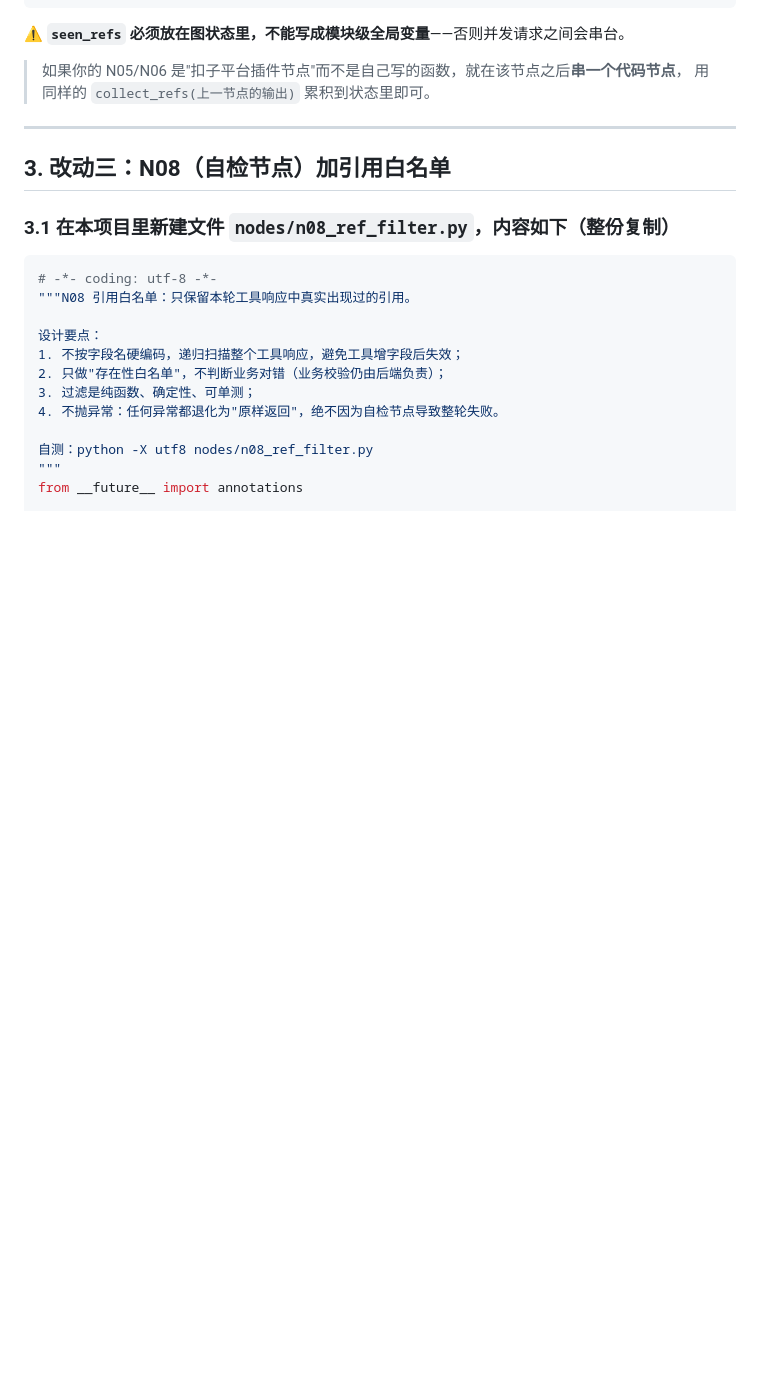
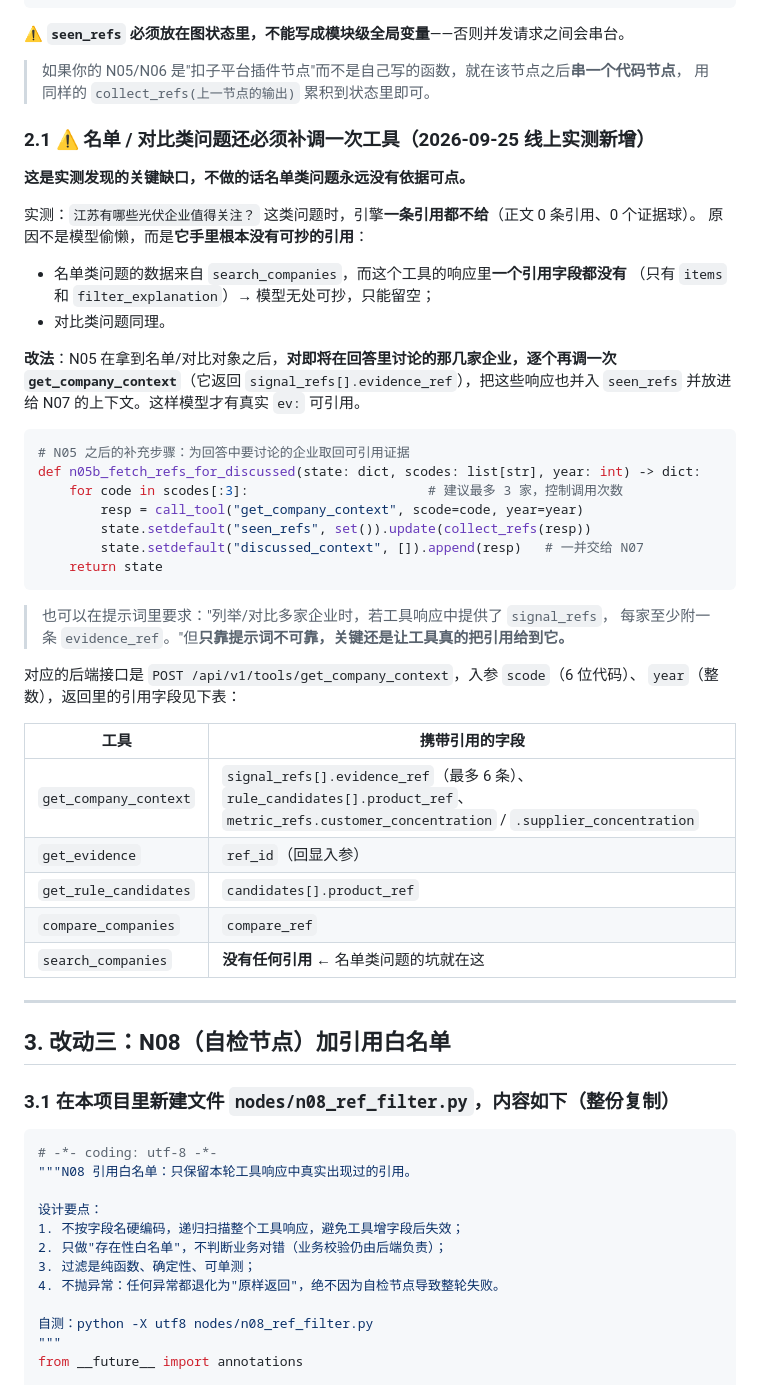
Before and after one commit to G-gyf/shuzhi-lianhai, a Markdown page: docs/扣子编程改动清单.md, the part around one of its changes. Rendered like a GitHub page; blank space fills up the shorter version.

Commit message:
docs(coze): 清单补第2.1节——名单/对比类问题必须补调 get_company_context 才有引用可抄
2026-09-25 线上实测新增：江苏光伏这类名单问题上引擎一条引用都不给，根因是 search_companies 的响应里没有任何引用字段，模型无处可抄。补记改法（N05 之后对待讨论企业逐个调 get_company_context 并入 seen_refs）+ 各工具引用字段对照表 + 验收须用「单企业」与「名单」两类问题各测一次。另记：后端兜底补挂已在线上验证生效（带 supplemented 标记），但名单类问题无具体企业、兜底无从挂起。

````diff
--- a/docs/扣子编程改动清单.md
+++ b/docs/扣子编程改动清单.md
@@ -80,6 +80,45 @@ def n06_docs(state: dict) -> dict:
 
 > 如果你的 N05/N06 是"扣子平台插件节点"而不是自己写的函数，就在该节点之后**串一个代码节点**，
 > 用同样的 `collect_refs(上一节点的输出)` 累积到状态里即可。
+
+### 2.1 ⚠️ 名单 / 对比类问题还必须补调一次工具（2026-09-25 线上实测新增）
+
+**这是实测发现的关键缺口，不做的话名单类问题永远没有依据可点。**
+
+实测：`江苏有哪些光伏企业值得关注？` 这类问题时，引擎**一条引用都不给**（正文 0 条引用、0 个证据球）。
+原因不是模型偷懒，而是**它手里根本没有可抄的引用**：
+
+- 名单类问题的数据来自 `search_companies`，而这个工具的响应里**一个引用字段都没有**
+  （只有 `items` 和 `filter_explanation`）→ 模型无处可抄，只能留空；
+- 对比类问题同理。
+
+**改法**：N05 在拿到名单/对比对象之后，**对即将在回答里讨论的那几家企业，逐个再调一次
+`get_company_context`**（它返回 `signal_refs[].evidence_ref`），把这些响应也并入 `seen_refs`
+并放进给 N07 的上下文。这样模型才有真实 `ev:` 可引用。
+
+```python
+# N05 之后的补充步骤：为回答中要讨论的企业取回可引用证据
+def n05b_fetch_refs_for_discussed(state: dict, scodes: list[str], year: int) -> dict:
+    for code in scodes[:3]:                       # 建议最多 3 家，控制调用次数
+        resp = call_tool("get_company_context", scode=code, year=year)
+        state.setdefault("seen_refs", set()).update(collect_refs(resp))
+        state.setdefault("discussed_context", []).append(resp)   # 一并交给 N07
+    return state
+```
+
+> 也可以在提示词里要求："列举/对比多家企业时，若工具响应中提供了 `signal_refs`，
+> 每家至少附一条 `evidence_ref`。"但**只靠提示词不可靠，关键还是让工具真的把引用给到它。**
+
+对应的后端接口是 `POST /api/v1/tools/get_company_context`，入参 `scode`（6 位代码）、
+`year`（整数），返回里的引用字段见下表：
+
+| 工具 | 携带引用的字段 |
+|---|---|
+| `get_company_context` | `signal_refs[].evidence_ref`（最多 6 条）、`rule_candidates[].product_ref`、`metric_refs.customer_concentration` / `.supplier_concentration` |
+| `get_evidence` | `ref_id`（回显入参） |
+| `get_rule_candidates` | `candidates[].product_ref` |
+| `compare_companies` | `compare_ref` |
+| `search_companies` | **没有任何引用** ← 名单类问题的坑就在这 |
 
 ---
 
````
Also changed, not shown: other parts of docs/扣子编程改动清单.md (+14 -0 lines).
